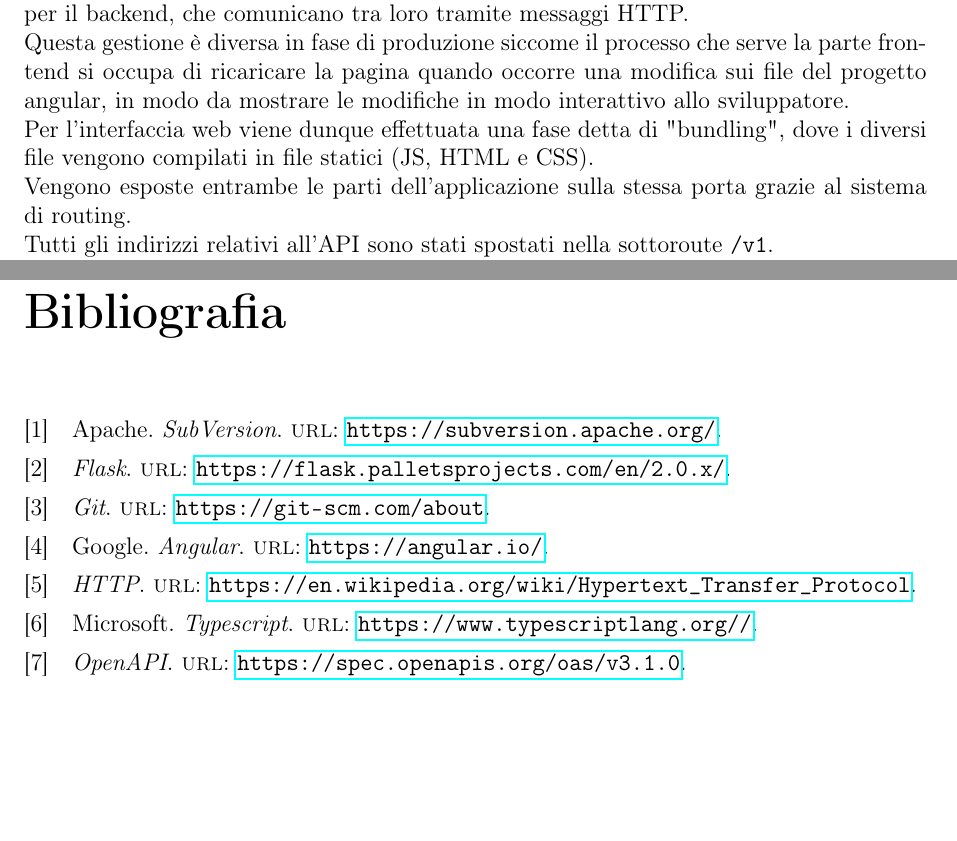
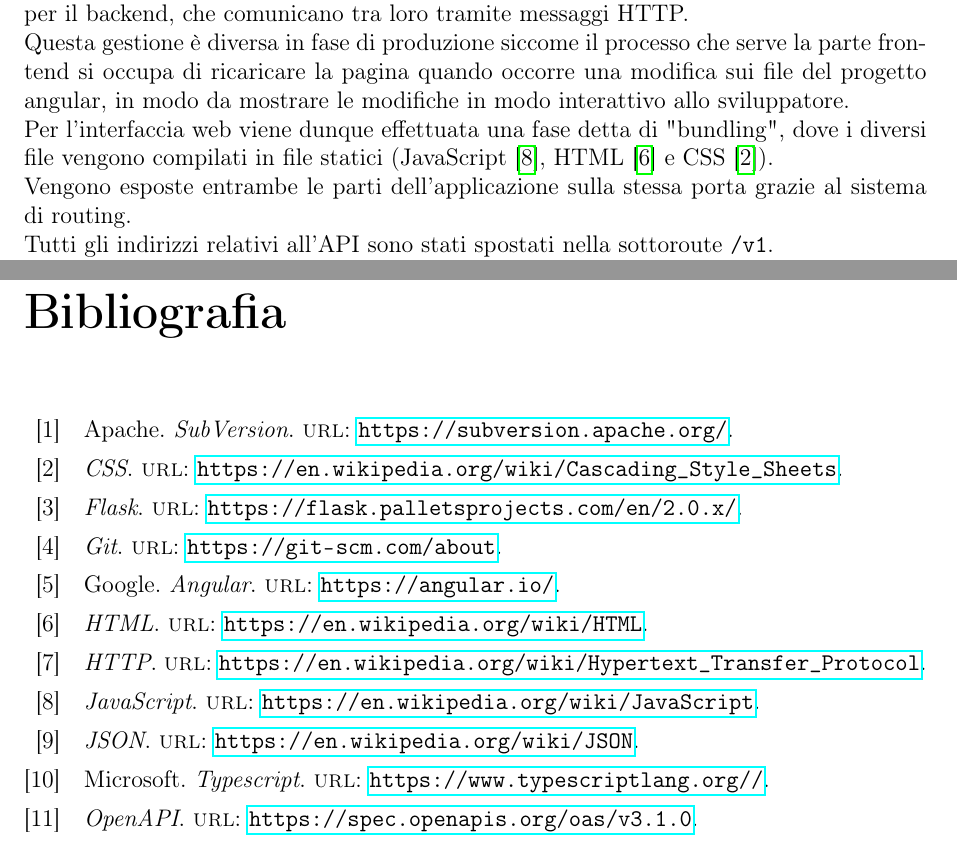
Before and after one commit to colobrodo/thesis, a LaTeX document (tesi.tex, which reads bibliography.bib, chapters/Uso_nel_processo_di_sviluppo.tex): two parts of pages 25 and 33 of 33, joined at a grey line, cut so that both start at the same text, the shorter picture padded with empty space. Compiled offline with pdfLaTeX.

Commit message:
Improved citation

```diff
--- a/bibliography.bib
+++ b/bibliography.bib
@@ -67,3 +67,8 @@
 	title = {{HTTP}},
 	URL = "https://en.wikipedia.org/wiki/Hypertext_Transfer_Protocol"
 }
+
+@misc{JSON,
+	title = {{JSON}},
+	URL = "https://en.wikipedia.org/wiki/JSON"
+}
--- a/chapters/Uso_nel_processo_di_sviluppo.tex
+++ b/chapters/Uso_nel_processo_di_sviluppo.tex
@@ -9,7 +9,7 @@
 
         In fase di sviluppo del report vengono usati due processi, uno per il frontend e uno per il backend, che comunicano tra loro tramite messaggi HTTP.\\
         Questa gestione è diversa in fase di produzione siccome il processo che serve la parte frontend si occupa di ricaricare la pagina quando occorre una modifica sui file del progetto angular, in modo da mostrare le modifiche in modo interattivo allo sviluppatore.\\
-        Per l'interfaccia web viene dunque effettuata una fase detta di "bundling", dove i diversi file  vengono compilati in file statici (JS, HTML e CSS).\\
+        Per l'interfaccia web viene dunque effettuata una fase detta di "bundling", dove i diversi file  vengono compilati in file statici (JavaScript \cite{JS}, HTML \cite{HTML} e CSS \cite{CSS}).\\
         Vengono esposte entrambe le parti dell'applicazione sulla stessa porta grazie al sistema di routing.\\
         Tutti gli indirizzi relativi all'API sono stati spostati nella sottoroute \verb|/v1|.\\
         Per le altre richieste viene controllato se esiste un file statico con lo stesso percorso altrimenti viene servito il file HTML principale in modo da delegare la segnalazione di errori o visualizzazione di pagine specifiche al sistema di routing usata dalla Single Page Application.\\
```
Also changed, not shown: chapters/Struttura_dell_applicazione.tex (+1 -1 lines).
